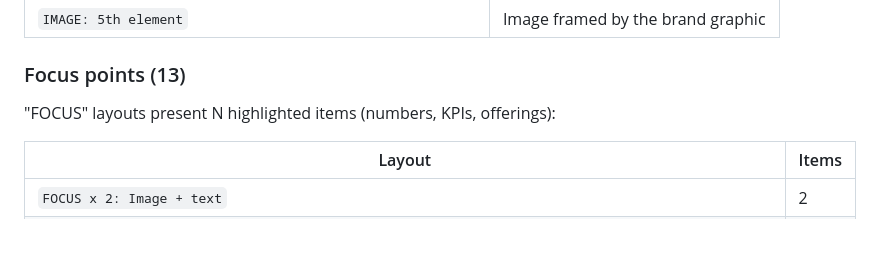
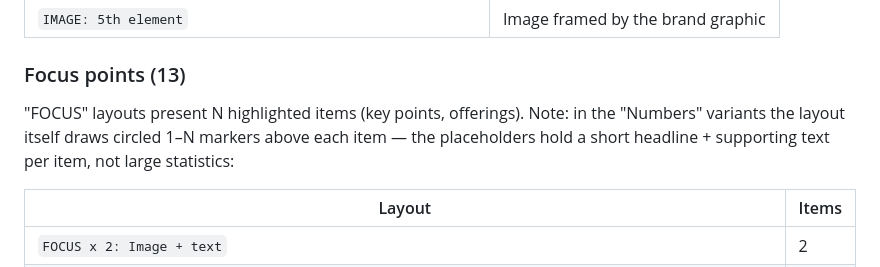
Before and after one commit to forteadvice/forteadvice-designsystem, a Markdown page: powerpoint.md, the part around the change. GitHub-like rendering; blank space fills up the shorter version.

Commit message:
docs: clarify FOCUS Numbers layout semantics in powerpoint.md
Co-Authored-By: Claude Fable 5 <noreply@anthropic.com>

```diff
--- a/powerpoint.md
+++ b/powerpoint.md
@@ -83,7 +83,7 @@ Both templates contain the same 65 layouts. Layout names are exact — use them
 
 ### Focus points (13)
 
-"FOCUS" layouts present N highlighted items (numbers, KPIs, offerings):
+"FOCUS" layouts present N highlighted items (key points, offerings). Note: in the "Numbers" variants the layout itself draws circled 1–N markers above each item — the placeholders hold a short headline + supporting text per item, not large statistics:
 
 | Layout | Items |
 |---|---|
```
